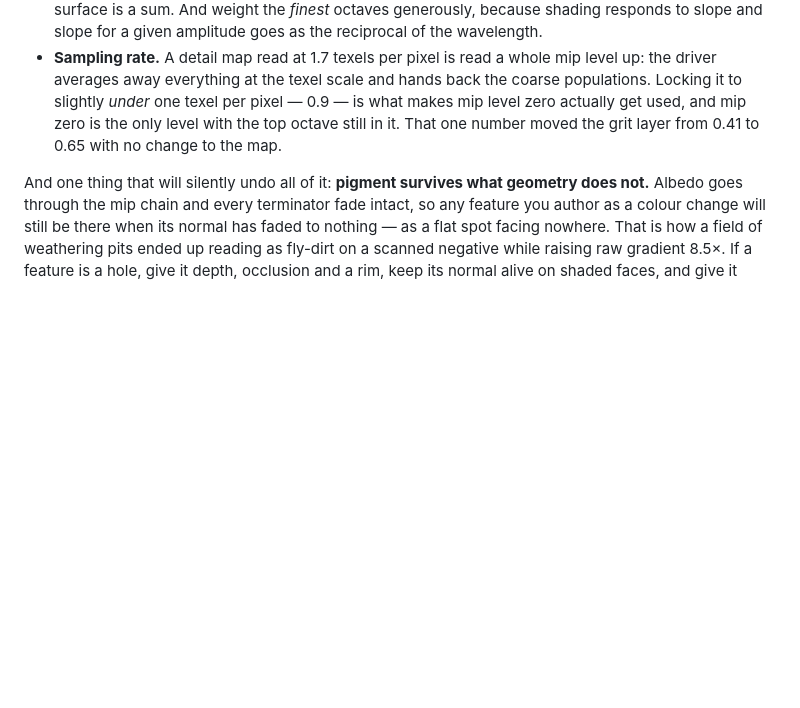
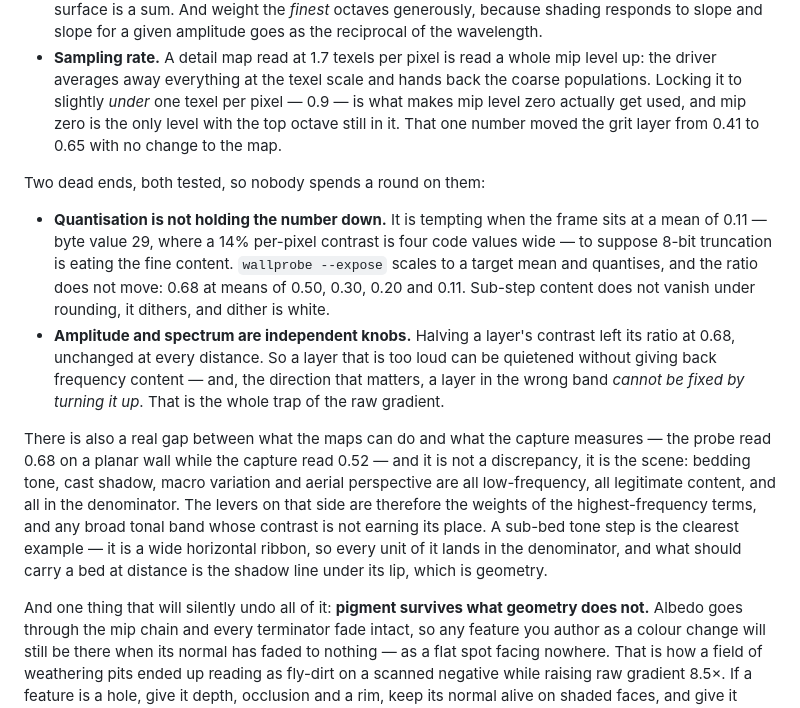
Before and after one commit to NivBuskila/sedona-sunset, a Markdown page: CONTRACT.md, the part around the change. Drawn GitHub-style; blank space fills up the shorter version.

Commit message:
CONTRACT: two tested dead ends on hf/lf, and where the remaining gap lives
Quantisation does not hold the ratio down (measured flat at 0.68 across frame
means from 0.50 to 0.11 — sub-step content dithers, and dither is white), and
amplitude and spectrum are independent knobs, which is the trap of the raw
gradient stated in the useful direction: a layer in the wrong band cannot be fixed
by turning it up. The gap between what a planar probe measures and what a capture
measures is the scene's own low-frequency content, which is legitimate, so the
levers are the high-frequency weights and any broad tonal band not earning its
contrast.

Co-authored-by: Cursor <cursoragent@cursor.com>

```diff
--- a/CONTRACT.md
+++ b/CONTRACT.md
@@ -216,6 +216,27 @@ Two things determine the answer, and both were wrong once:
   level zero actually get used, and mip zero is the only level with the top octave still in
   it. That one number moved the grit layer from 0.41 to 0.65 with no change to the map.
 
+Two dead ends, both tested, so nobody spends a round on them:
+
+- **Quantisation is not holding the number down.** It is tempting when the frame sits at a
+  mean of 0.11 — byte value 29, where a 14% per-pixel contrast is four code values wide — to
+  suppose 8-bit truncation is eating the fine content. `wallprobe --expose` scales to a target
+  mean and quantises, and the ratio does not move: 0.68 at means of 0.50, 0.30, 0.20 and 0.11.
+  Sub-step content does not vanish under rounding, it dithers, and dither is white.
+- **Amplitude and spectrum are independent knobs.** Halving a layer's contrast left its ratio
+  at 0.68, unchanged at every distance. So a layer that is too loud can be quietened without
+  giving back frequency content — and, the direction that matters, a layer in the wrong band
+  *cannot be fixed by turning it up*. That is the whole trap of the raw gradient.
+
+There is also a real gap between what the maps can do and what the capture measures — the
+probe read 0.68 on a planar wall while the capture read 0.52 — and it is not a discrepancy,
+it is the scene: bedding tone, cast shadow, macro variation and aerial perspective are all
+low-frequency, all legitimate content, and all in the denominator. The levers on that side
+are therefore the weights of the highest-frequency terms, and any broad tonal band whose
+contrast is not earning its place. A sub-bed tone step is the clearest example — it is a wide
+horizontal ribbon, so every unit of it lands in the denominator, and what should carry a bed
+at distance is the shadow line under its lip, which is geometry.
+
 And one thing that will silently undo all of it: **pigment survives what geometry does not.**
 Albedo goes through the mip chain and every terminator fade intact, so any feature you author
 as a colour change will still be there when its normal has faded to nothing — as a flat spot
```
